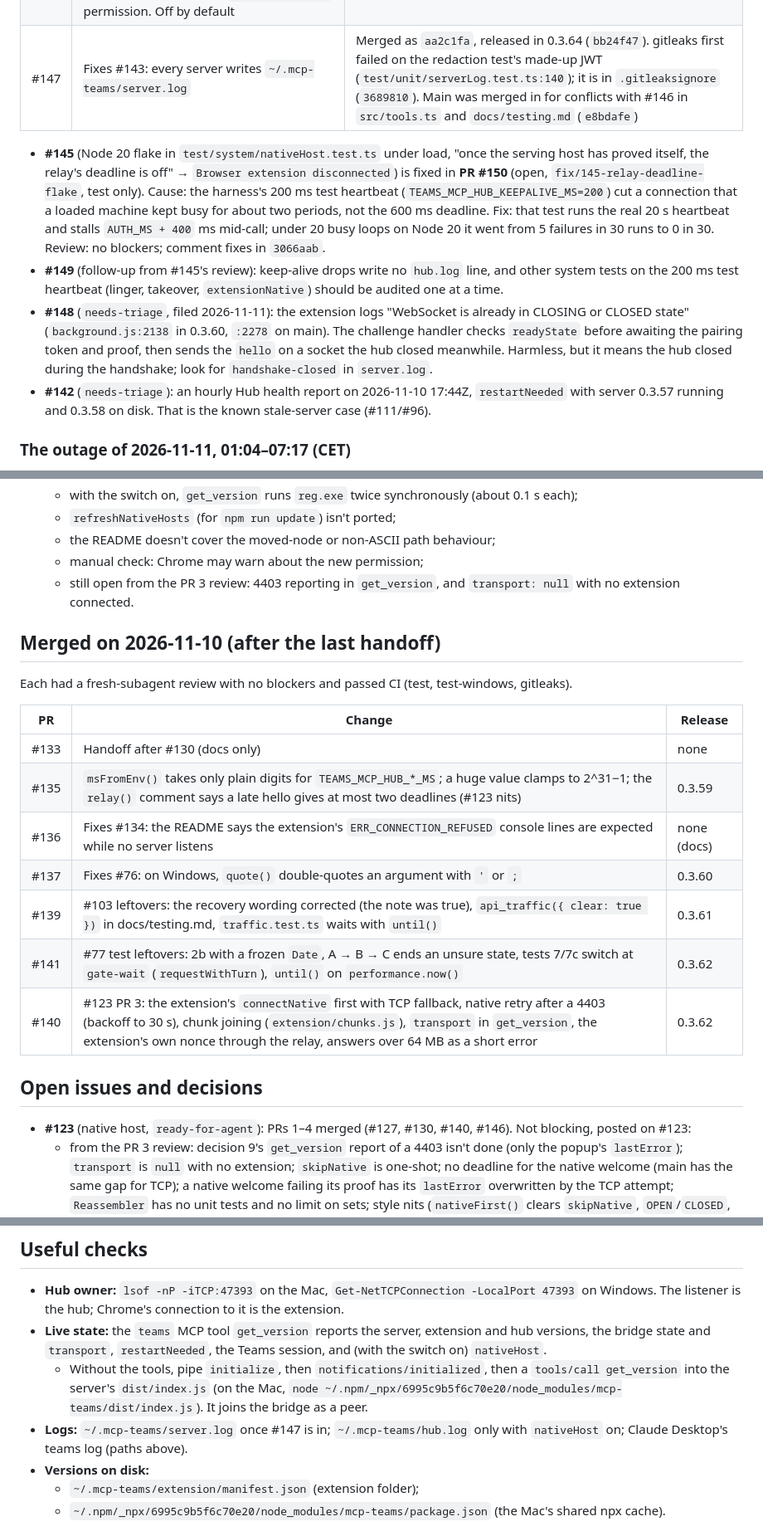
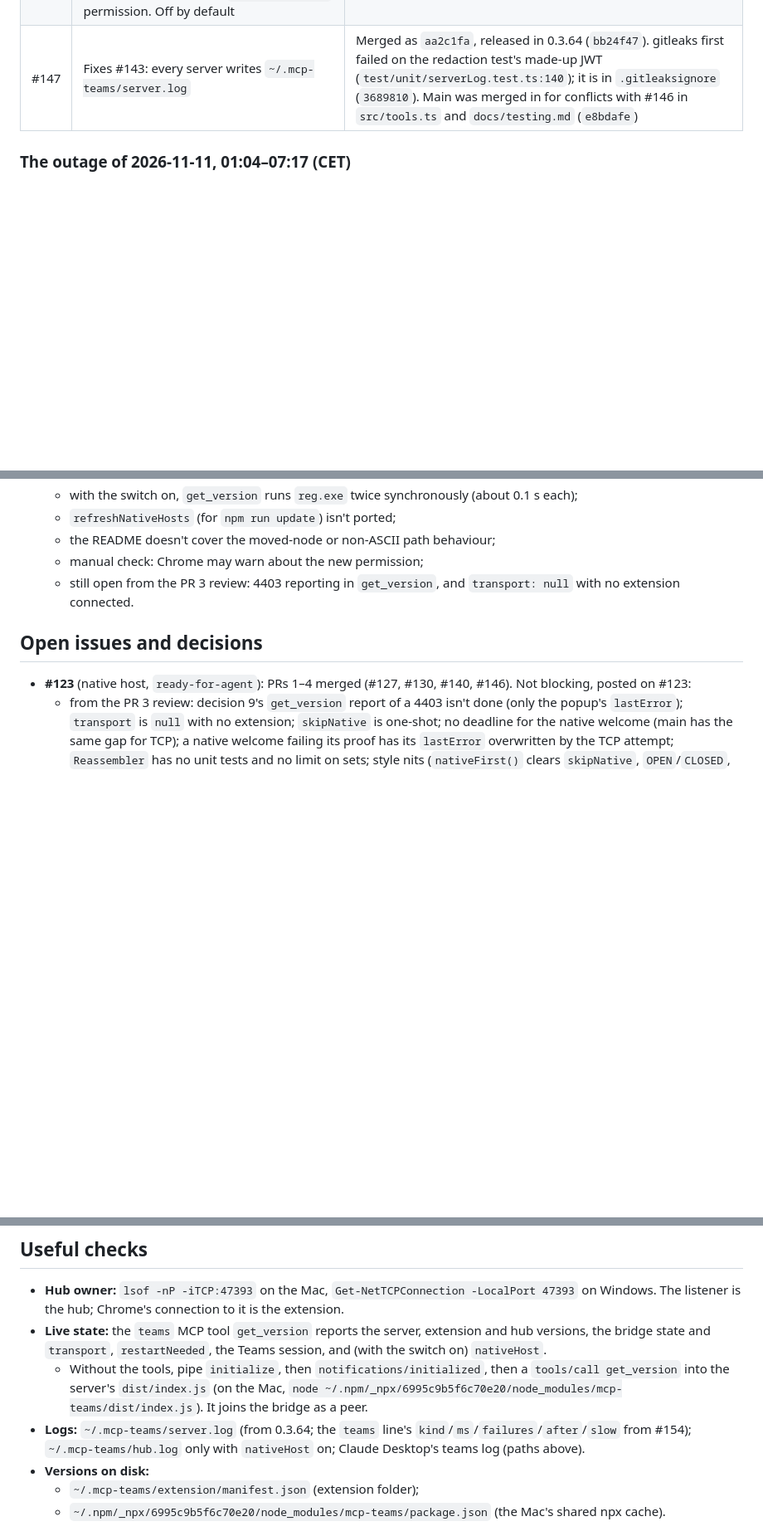
Before and after one commit to HeeyunCho/mcp-teams, a Markdown page: docs/HANDOFF.md, 3 parts joined by grey strips. Shown at 83% size. Rendered like a GitHub page; blank space fills up the shorter version.

```diff
--- a/docs/HANDOFF.md
+++ b/docs/HANDOFF.md
@@ -9,11 +58,6 @@ Repo: GitHub `HeeyunCho/mcp-teams`. PRs 1–4 of #123 (the native-messaging host
 | #144 | Fixes #138: on Windows, a printed command whose first word is quoted starts with `& `. cmd.exe rejects a leading `&`, so the hint adds "(PowerShell; in cmd.exe, leave out the leading &)". Review: no blockers, two test nits fixed (`c409dfb`) | Merged as `3bbd5ad`, released in 0.3.63 (`87ef6b8`) |
 | #146 | #123 PR 4: setup registration, `batPath`, moved node / gone `hub.js` / missing HKCU key reporting, the `nativeMessaging` permission. Off by default | Merged as `347ec95`, released in 0.3.63 (`87ef6b8`) |
 | #147 | Fixes #143: every server writes `~/.mcp-teams/server.log` | Merged as `aa2c1fa`, released in 0.3.64 (`bb24f47`). gitleaks first failed on the redaction test's made-up JWT (`test/unit/serverLog.test.ts:140`); it is in `.gitleaksignore` (`3689810`). Main was merged in for conflicts with #146 in `src/tools.ts` and `docs/testing.md` (`e8bdafe`) |
-
-- **#145** (Node 20 flake in `test/system/nativeHost.test.ts` under load, "once the serving host has proved itself, the relay's deadline is off" → `Browser extension disconnected`) is fixed in **PR #150** (open, `fix/145-relay-deadline-flake`, test only). Cause: the harness's 200 ms test heartbeat (`TEAMS_MCP_HUB_KEEPALIVE_MS=200`) cut a connection that a loaded machine kept busy for about two periods, not the 600 ms deadline. Fix: that test runs the real 20 s heartbeat and stalls `AUTH_MS + 400` ms mid-call; under 20 busy loops on Node 20 it went from 5 failures in 30 runs to 0 in 30. Review: no blockers; comment fixes in `3066aab`.
-- **#149** (follow-up from #145's review): keep-alive drops write no `hub.log` line, and other system tests on the 200 ms test heartbeat (linger, takeover, `extensionNative`) should be audited one at a time.
-- **#148** (`needs-triage`, filed 2026-11-11): the extension logs "WebSocket is already in CLOSING or CLOSED state" (`background.js:2138` in 0.3.60, `:2278` on main). The challenge handler checks `readyState` before awaiting the pairing token and proof, then sends the `hello` on a socket the hub closed meanwhile. Harmless, but it means the hub closed during the handshake; look for `handshake-closed` in `server.log`.
-- **#142** (`needs-triage`): an hourly Hub health report on 2026-11-10 17:44Z, `restartNeeded` with server 0.3.57 running and 0.3.58 on disk. That is the known stale-server case (#111/#96).
 
 ### The outage of 2026-11-11, 01:04–07:17 (CET)
 
@@ -54,20 +98,6 @@ Repo: GitHub `HeeyunCho/mcp-teams`. PRs 1–4 of #123 (the native-messaging host
   - manual check: Chrome may warn about the new permission;
   - still open from the PR 3 review: 4403 reporting in `get_version`, and `transport: null` with no extension connected.
 
-## Merged on 2026-11-10 (after the last handoff)
-
-Each had a fresh-subagent review with no blockers and passed CI (test, test-windows, gitleaks).
-
-| PR | Change | Release |
-|---|---|---|
-| #133 | Handoff after #130 (docs only) | none |
-| #135 | `msFromEnv()` takes only plain digits for `TEAMS_MCP_HUB_*_MS`; a huge value clamps to 2^31−1; the `relay()` comment says a late hello gives at most two deadlines (#123 nits) | 0.3.59 |
-| #136 | Fixes #134: the README says the extension's `ERR_CONNECTION_REFUSED` console lines are expected while no server listens | none (docs) |
-| #137 | Fixes #76: on Windows, `quote()` double-quotes an argument with `'` or `;` | 0.3.60 |
-| #139 | #103 leftovers: the recovery wording corrected (the note was true), `api_traffic({ clear: true })` in docs/testing.md, `traffic.test.ts` waits with `until()` | 0.3.61 |
-| #141 | #77 test leftovers: 2b with a frozen `Date`, A → B → C ends an unsure state, tests 7/7c switch at `gate-wait` (`requestWithTurn`), `until()` on `performance.now()` | 0.3.62 |
-| #140 | #123 PR 3: the extension's `connectNative` first with TCP fallback, native retry after a 4403 (backoff to 30 s), chunk joining (`extension/chunks.js`), `transport` in `get_version`, the extension's own nonce through the relay, answers over 64 MB as a short error | 0.3.62 |
-
 ## Open issues and decisions
 
 - **#123** (native host, `ready-for-agent`): PRs 1–4 merged (#127, #130, #140, #146). Not blocking, posted on #123:
@@ -166,7 +201,7 @@ Run `gh issue list` for the full backlog. #21 and #96 are the umbrella issues th
 - **Hub owner:** `lsof -nP -iTCP:47393` on the Mac, `Get-NetTCPConnection -LocalPort 47393` on Windows. The listener is the hub; Chrome's connection to it is the extension.
 - **Live state:** the `teams` MCP tool `get_version` reports the server, extension and hub versions, the bridge state and `transport`, `restartNeeded`, the Teams session, and (with the switch on) `nativeHost`.
   - Without the tools, pipe `initialize`, then `notifications/initialized`, then a `tools/call get_version` into the server's `dist/index.js` (on the Mac, `node ~/.npm/_npx/6995c9b5f6c70e20/node_modules/mcp-teams/dist/index.js`). It joins the bridge as a peer.
-- **Logs:** `~/.mcp-teams/server.log` once #147 is in; `~/.mcp-teams/hub.log` only with `nativeHost` on; Claude Desktop's teams log (paths above).
+- **Logs:** `~/.mcp-teams/server.log` (from 0.3.64; the `teams` line's `kind`/`ms`/`failures`/`after`/`slow` from #154); `~/.mcp-teams/hub.log` only with `nativeHost` on; Claude Desktop's teams log (paths above).
 - **Versions on disk:**
   - `~/.mcp-teams/extension/manifest.json` (extension folder);
   - `~/.npm/_npx/6995c9b5f6c70e20/node_modules/mcp-teams/package.json` (the Mac's shared npx cache).
```
Also changed, not shown: other parts of docs/HANDOFF.md (+65 -11 lines).
